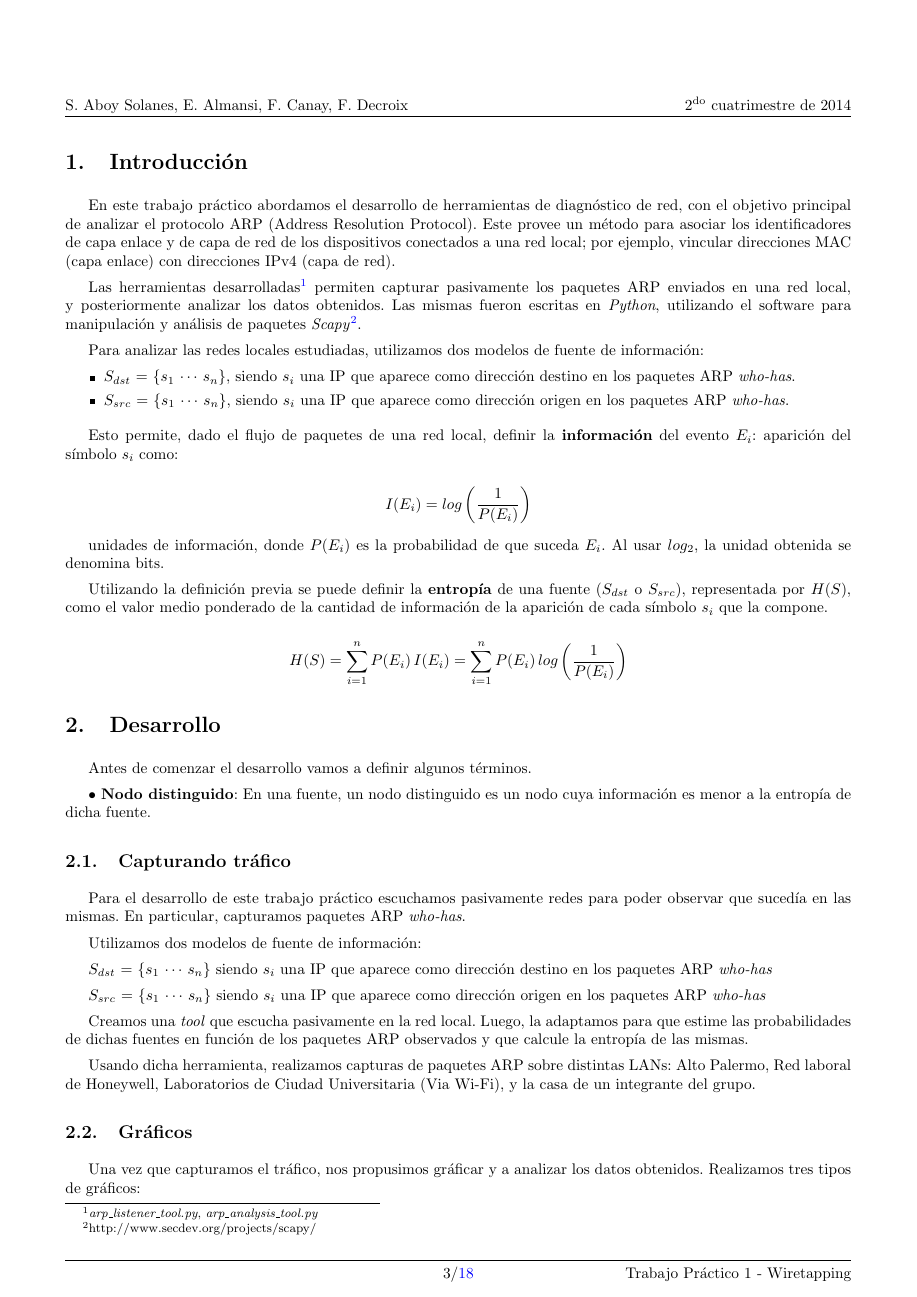
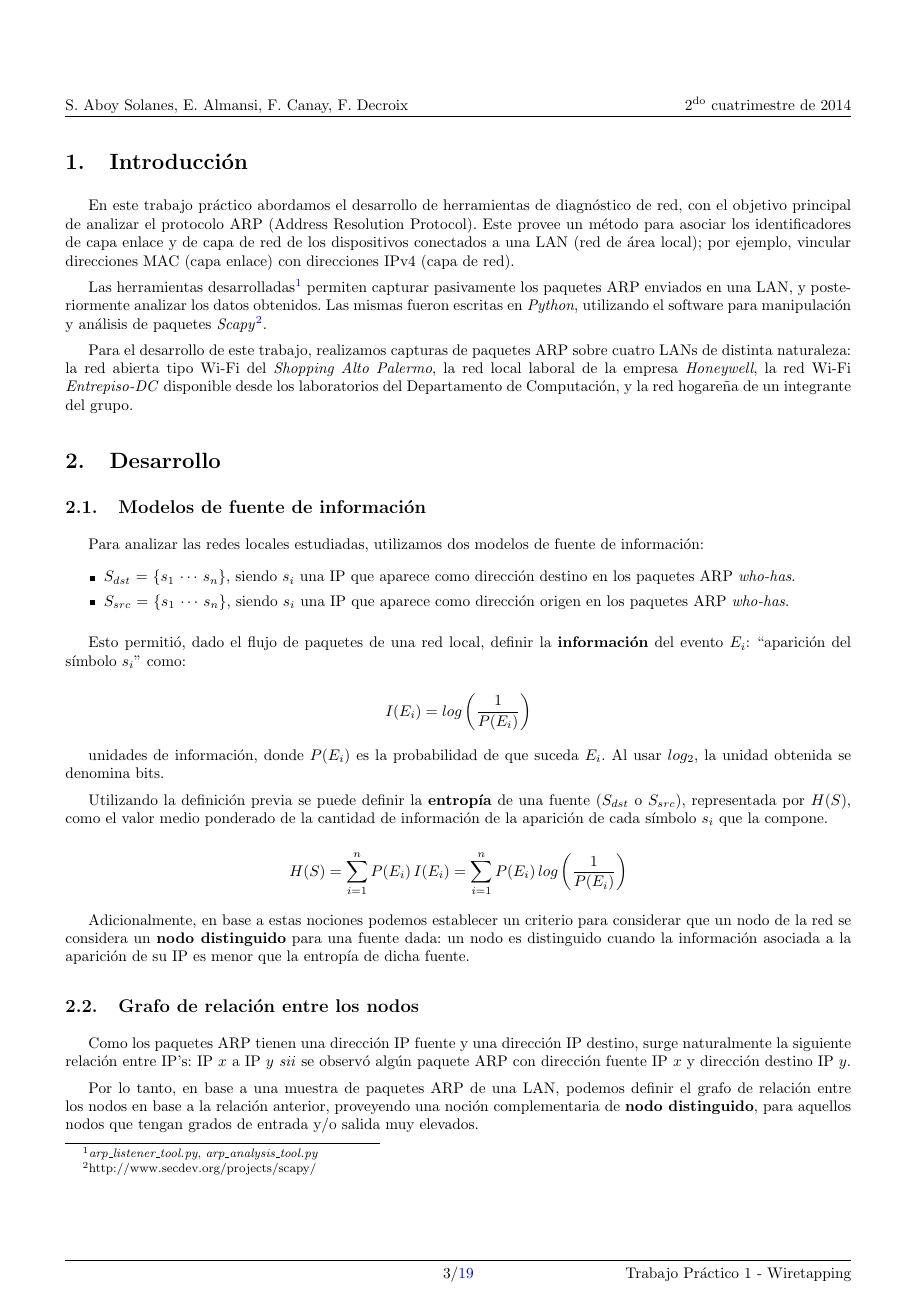
Before and after one commit to ealmansi/tdc-tp1, a LaTeX document (informe/informe.tex, which reads informe/desarrollo.tex, informe/introduccion.tex): page 3 of 18 before the commit and page 3 of 19 after it. Compiled offline with pdfLaTeX.

Commit message:
un toque más homogeno desarrollo - experimentacion

```diff
--- a/informe/desarrollo.tex
+++ b/informe/desarrollo.tex
@@ -1,21 +1,26 @@
-Antes de comenzar el desarrollo vamos a definir algunos términos.
+\subsection{Modelos de fuente de información}
 
-$\bullet$ \textbf{Nodo distinguido}: En una fuente, un nodo distinguido es un nodo cuya información es menor a la entropía de dicha fuente.
+Para analizar las redes locales estudiadas, utilizamos dos modelos de fuente de información:
+\vspace*{-2mm}
 
-\subsection{Capturando tráfico}
-Para el desarrollo de este trabajo práctico escuchamos pasivamente redes para poder observar que sucedía en las mismas. En particular, capturamos paquetes ARP \emph{who-has}.
+\begin{itemize}
+  \item $S_{dst}$ = \{$s_1$ $\cdots$ $s_n$\}, siendo $s_i$ una IP que aparece como dirección destino en los paquetes ARP \emph{who-has}.
+  \item $S_{src}$ = \{$s_1$ $\cdots$ $s_n$\}, siendo $s_i$ una IP que aparece como dirección origen en los paquetes ARP \emph{who-has}.
+\end{itemize}
 
-Utilizamos dos modelos de fuente de información:
+Esto permitió, dado el flujo de paquetes de una red local, definir la \textbf{información} del evento $E_i$: ``aparición del símbolo $s_i$'' como:
 
-$S_{dst}$ = \{$s_1$ $\cdots$ $s_n$\} siendo $s_i$ una IP que aparece como dirección destino en los paquetes ARP \emph{who-has}
+$$I (E_i) = log\left(\frac{1}{P(E_i)}\right)$$
 
-$S_{src}$ = \{$s_1$ $\cdots$ $s_n$\} siendo $s_i$ una IP que aparece como dirección origen en los paquetes ARP \emph{who-has}
+unidades de información, donde $P(E_i)$ es la probabilidad de que suceda $E_i$. Al usar $log_2$, la unidad obtenida se denomina bits.
 
-Creamos una \emph{tool} que escucha pasivamente en la red local. Luego, la adaptamos para que estime las probabilidades de dichas fuentes en función de los paquetes ARP observados y que calcule la entropía de las mismas.
+Utilizando la definición previa se puede definir la \textbf{entropía} de una fuente ($S_{dst}$ o $S_{src}$), representada por $H(S)$, como el valor medio ponderado de la cantidad de información de la aparición de cada símbolo $s_i$ que la compone.
 
-Usando dicha herramienta, realizamos capturas de paquetes ARP sobre distintas LANs: Alto Palermo, Red laboral de Honeywell, Laboratorios de Ciudad Universitaria (Via Wi-Fi), y la casa de un integrante del grupo.
+$$H(S) = \sum_{i=1}^{n} P(E_i)\,I(E_i) = \sum_{i=1}^{n} P(E_i)\,log\left(\frac{1}{P(E_i)}\right)$$
 
-\subsection{Gráficos}
+Adicionalmente, en base a estas nociones podemos establecer un criterio para considerar que un nodo de la red se considera un \textbf{nodo distinguido} para una fuente dada: un nodo es distinguido cuando la información asociada a la aparición de su IP es menor que la entropía de dicha fuente.
 
-Una vez que capturamos el tráfico, nos propusimos gráficar y a analizar los datos obtenidos. Realizamos tres tipos de gráficos:
+\subsection{Grafo de relación entre los nodos}
+\label{subsec:grafo-relacion-nodos}
 
+Como los paquetes ARP tienen una dirección IP fuente y una dirección IP destino, surge naturalmente la siguiente relación entre IP's: IP $x$ a IP $y$ \emph{sii} se observó algún paquete ARP con dirección fuente IP $x$ y dirección destino IP $y$.
@@ -25 +27,2 @@ $\bullet$ Grafos dirigidos:
 
+Por lo tanto, en base a una muestra de paquetes ARP de una LAN, podemos definir el grafo de relación entre los nodos en base a la relación anterior, proveyendo una noción complementaria de \textbf{nodo distinguido}, para aquellos nodos que tengan grados de entrada y/o salida muy elevados.
--- a/informe/informe.tex
+++ b/informe/informe.tex
@@ -60,6 +60,7 @@
 \newpage
 
 \section{Introducción}
+\label{sec:introduccion}
 \input{introduccion.tex}
 
 \section{Desarrollo}
--- a/informe/introduccion.tex
+++ b/informe/introduccion.tex
@@ -1,21 +1,5 @@
-En este trabajo práctico abordamos el desarrollo de herramientas de diagnóstico de red, con el objetivo principal de analizar el protocolo ARP (Address Resolution Protocol). Este provee un método para asociar los identificadores de capa enlace y de capa de red de los dispositivos conectados a una red local; por ejemplo, vincular direcciones MAC (capa enlace) con direcciones IPv4 (capa de red).
+En este trabajo práctico abordamos el desarrollo de herramientas de diagnóstico de red, con el objetivo principal de analizar el protocolo ARP (Address Resolution Protocol). Este provee un método para asociar los identificadores de capa enlace y de capa de red de los dispositivos conectados a una LAN (red de área local); por ejemplo, vincular direcciones MAC (capa enlace) con direcciones IPv4 (capa de red).
 
-Las herramientas desarrolladas\footnote{\emph{arp\_listener\_tool.py}, \emph{arp\_analysis\_tool.py}} permiten capturar pasivamente los paquetes ARP enviados en una red local, y posteriormente analizar los datos obtenidos. Las mismas fueron escritas en \emph{Python}, utilizando el software para manipulación y análisis de paquetes \emph{Scapy}\footnote{http://www.secdev.org/projects/scapy/}.
+Las herramientas desarrolladas\footnote{\emph{arp\_listener\_tool.py}, \emph{arp\_analysis\_tool.py}} permiten capturar pasivamente los paquetes ARP enviados en una LAN, y posteriormente analizar los datos obtenidos. Las mismas fueron escritas en \emph{Python}, utilizando el software para manipulación y análisis de paquetes \emph{Scapy}\footnote{http://www.secdev.org/projects/scapy/}.
 
-Para analizar las redes locales estudiadas, utilizamos dos modelos de fuente de información:
-\vspace*{-2mm}
-
-\begin{itemize}
-  \item $S_{dst}$ = \{$s_1$ $\cdots$ $s_n$\}, siendo $s_i$ una IP que aparece como dirección destino en los paquetes ARP \emph{who-has}.
-  \item $S_{src}$ = \{$s_1$ $\cdots$ $s_n$\}, siendo $s_i$ una IP que aparece como dirección origen en los paquetes ARP \emph{who-has}.
-\end{itemize}
-
-Esto permite, dado el flujo de paquetes de una red local, definir la \textbf{información} del evento $E_i$: aparición del símbolo $s_i$ como:
-
-$$I (E_i) = log\left(\frac{1}{P(E_i)}\right)$$
-
-unidades de información, donde $P(E_i)$ es la probabilidad de que suceda $E_i$. Al usar $log_2$, la unidad obtenida se denomina bits.
-
-Utilizando la definición previa se puede definir la \textbf{entropía} de una fuente ($S_{dst}$ o $S_{src}$), representada por $H(S)$, como el valor medio ponderado de la cantidad de información de la aparición de cada símbolo $s_i$ que la compone.
-
-$$H(S) = \sum_{i=1}^{n} P(E_i)\,I(E_i) = \sum_{i=1}^{n} P(E_i)\,log\left(\frac{1}{P(E_i)}\right)$$
+Para el desarrollo de este trabajo, realizamos capturas de paquetes ARP sobre cuatro LANs de distinta naturaleza: la red abierta tipo Wi-Fi del \emph{Shopping Alto Palermo}, la red local laboral de la empresa \emph{Honeywell}, la red Wi-Fi \emph{Entrepiso-DC} disponible desde los laboratorios del Departamento de Computación, y la red hogareña de un integrante del grupo.
```
Also changed, not shown: informe/experimentacion.tex (added, +41 -0 lines), informe/desarrollo.tex (40 more changed lines), informe/informe.tex (3 more changed lines).
